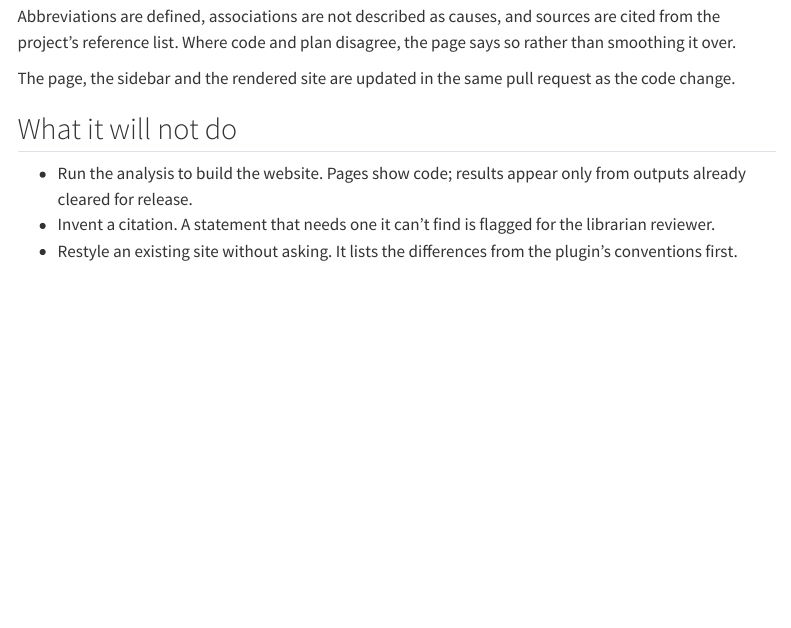
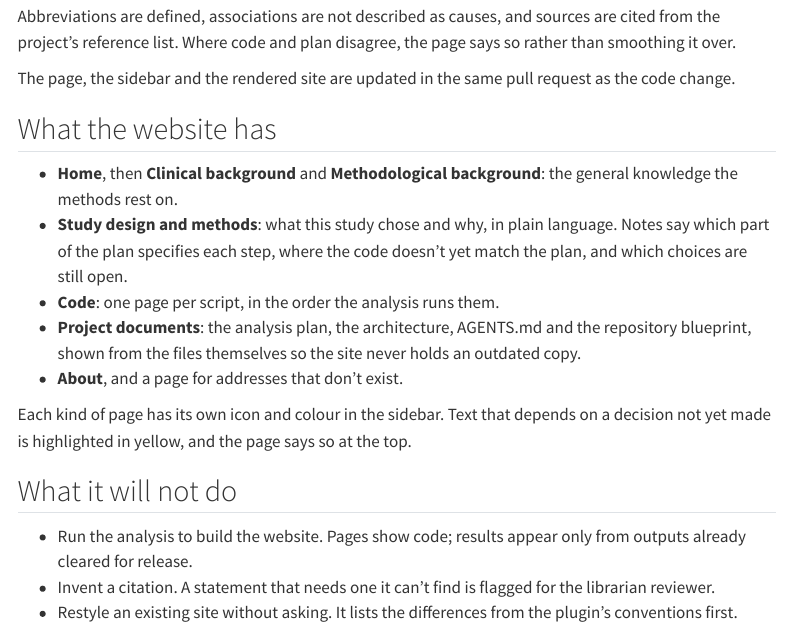
Before and after one commit to VagishHemmige/r-analysis-workflow, a Quarto document (site/using/explain.qmd): the page in a window 1100 px wide, from 760 px down. Rendered offline with R 4.5, knitr and Pandoc in place of Quarto, with nearby package versions; menus at the side of the page are left out.

Commit message:
Site: say what a project website has (Explain the code)
Co-Authored-By: Claude Opus 5.5 <noreply@anthropic.com>
Claude-Session: https://claude.ai/code/session_011m5YQPxEn7FXjiEkVFPT8g

```diff
--- a/site/using/explain.qmd
+++ b/site/using/explain.qmd
@@ -30,6 +30,16 @@ Abbreviations are defined, associations are not described as causes, and sources
 
 The page, the sidebar and the rendered site are updated in the same pull request as the code change.
 
+## What the website has
+
+- **Home**, then **Clinical background** and **Methodological background**: the general knowledge the methods rest on.
+- **Study design and methods**: what this study chose and why, in plain language. Notes say which part of the plan specifies each step, where the code doesn't yet match the plan, and which choices are still open.
+- **Code**: one page per script, in the order the analysis runs them.
+- **Project documents**: the analysis plan, the architecture, AGENTS.md and the repository blueprint, shown from the files themselves so the site never holds an outdated copy.
+- **About**, and a page for addresses that don't exist.
+
+Each kind of page has its own icon and colour in the sidebar. Text that depends on a decision not yet made is highlighted in yellow, and the page says so at the top.
+
 ## What it will not do
 
 - Run the analysis to build the website. Pages show code; results appear only from outputs already cleared for release.
```
